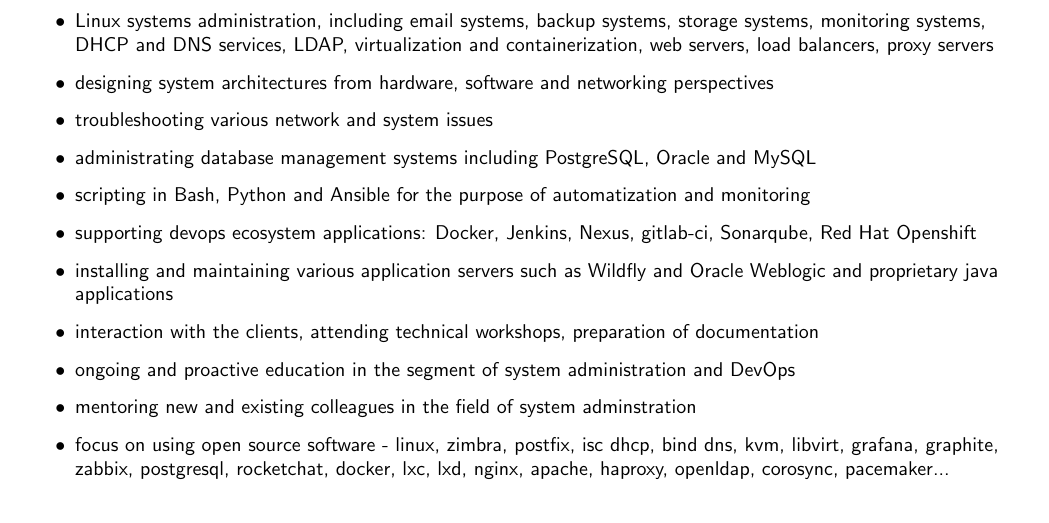
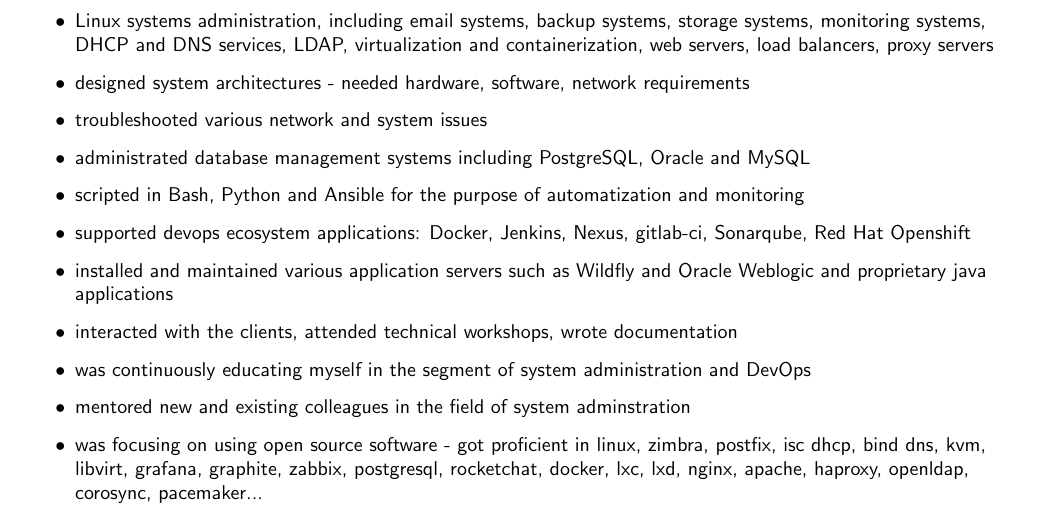
Before and after one commit to dsuded/cv, a LaTeX CV (cv.tex): part of page 2 of 3, cut so that both start at the same text. Compiled offline with pdfLaTeX.

Commit message:
minor updates to previous job

```diff
--- a/cv.tex
+++ b/cv.tex
@@ -58,16 +58,16 @@
 \begin{itemize}
     \setlength\itemsep{0.1cm}
     \item Linux systems administration, including email systems, backup systems, storage systems, monitoring systems, DHCP and DNS services, LDAP, virtualization and containerization, web servers, load balancers, proxy servers
-    \item designing system architectures from hardware, software and networking perspectives
-    \item troubleshooting various network and system issues
-    \item administrating database management systems including PostgreSQL, Oracle and MySQL
-    \item scripting in Bash, Python and Ansible for the purpose of automatization and monitoring
-    \item supporting devops ecosystem applications: Docker, Jenkins, Nexus, gitlab-ci, Sonarqube, Red Hat Openshift
-    \item installing and maintaining various application servers such as Wildfly and Oracle Weblogic and proprietary java applications
-    \item interaction with the clients, attending technical workshops, preparation of documentation
-    \item ongoing and proactive education in the segment of system administration and DevOps
-    \item mentoring new and existing colleagues in the field of system adminstration
-    \item focus on using open source software - linux, zimbra, postfix, isc dhcp, bind dns, kvm, libvirt, grafana, graphite, zabbix, postgresql, rocketchat, docker, lxc, lxd, nginx, apache, haproxy, openldap, corosync, pacemaker...
+    \item designed system architectures - needed hardware, software, network requirements
+    \item troubleshooted various network and system issues
+    \item administrated database management systems including PostgreSQL, Oracle and MySQL
+    \item scripted in Bash, Python and Ansible for the purpose of automatization and monitoring
+    \item supported devops ecosystem applications: Docker, Jenkins, Nexus, gitlab-ci, Sonarqube, Red Hat Openshift
+    \item installed and maintained various application servers such as Wildfly and Oracle Weblogic and proprietary java applications
+    \item interacted with the clients, attended technical workshops, wrote documentation
+    \item was continuously educating myself in the segment of system administration and DevOps
+    \item mentored new and existing colleagues in the field of system adminstration
+    \item was focusing on using open source software - got proficient in linux, zimbra, postfix, isc dhcp, bind dns, kvm, libvirt, grafana, graphite, zabbix, postgresql, rocketchat, docker, lxc, lxd, nginx, apache, haproxy, openldap, corosync, pacemaker...
 \end{itemize}
 \datedsubsection{System Support Engineer Designer - Erste Group IT d.o.o.}{09/2020-Ongoing}
 \begin{itemize}
```
